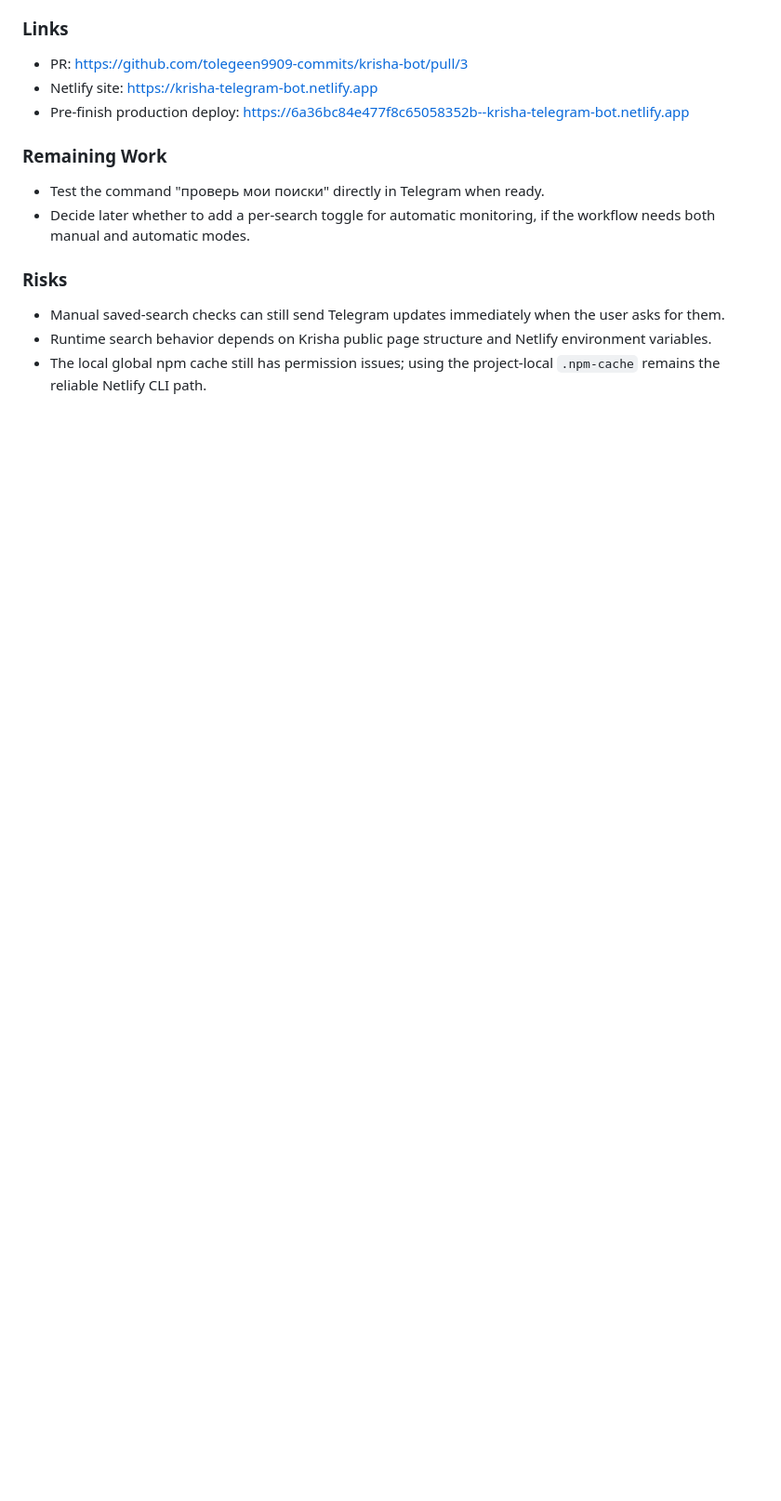
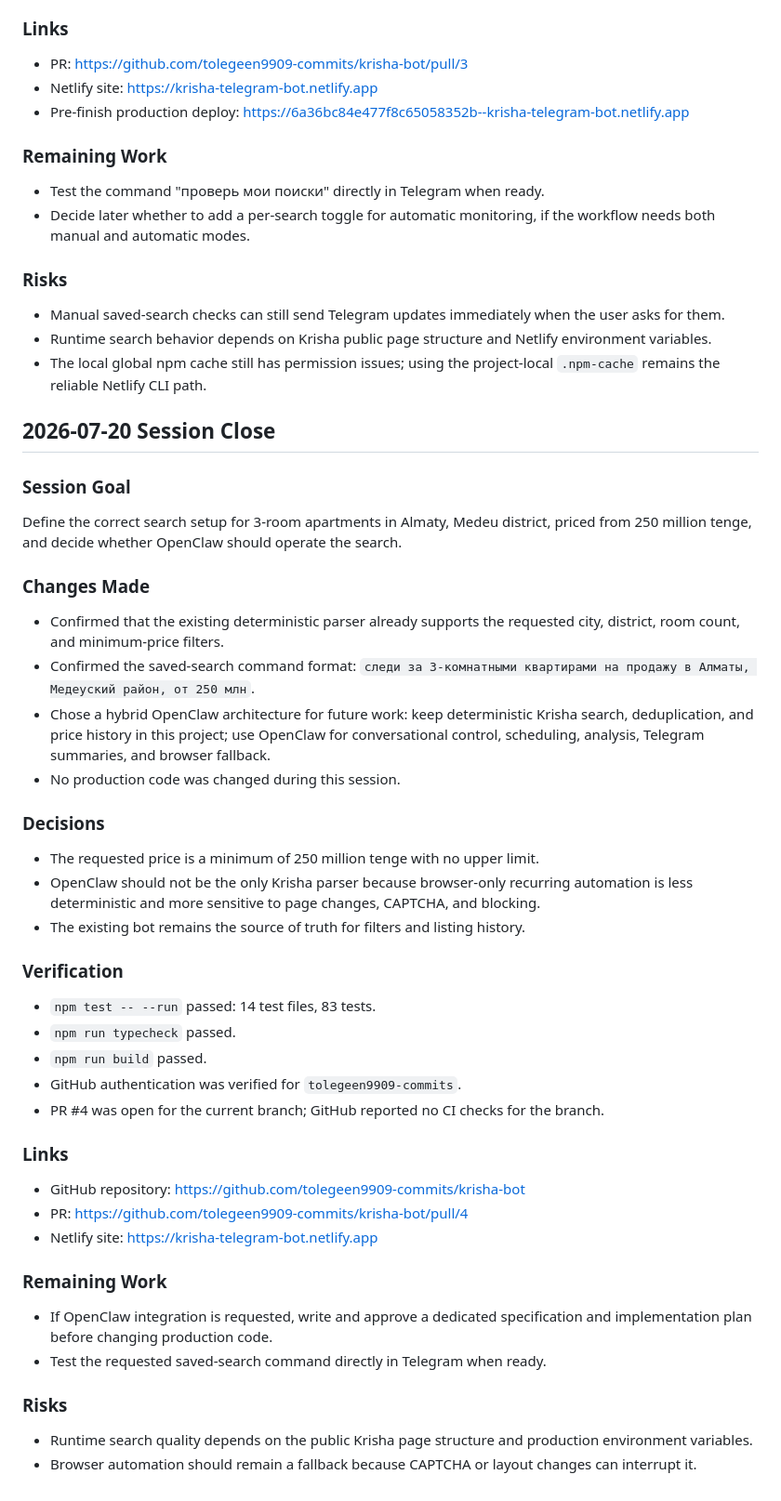
Before and after one commit to tolegeen9909-commits/krisha-bot, a Markdown page: memory.md, the part around the change. Shown at 93% size. Rendered like a GitHub page; blank space fills up the shorter version.

Commit message:
Record OpenClaw search architecture decision

```diff
--- a/memory.md
+++ b/memory.md
@@ -114,3 +114,46 @@ Fix saved-search behavior so the Telegram bot does not resend old Krisha listing
 - Manual saved-search checks can still send Telegram updates immediately when the user asks for them.
 - Runtime search behavior depends on Krisha public page structure and Netlify environment variables.
 - The local global npm cache still has permission issues; using the project-local `.npm-cache` remains the reliable Netlify CLI path.
+
+## 2026-07-20 Session Close
+
+### Session Goal
+
+Define the correct search setup for 3-room apartments in Almaty, Medeu district, priced from 250 million tenge, and decide whether OpenClaw should operate the search.
+
+### Changes Made
+
+- Confirmed that the existing deterministic parser already supports the requested city, district, room count, and minimum-price filters.
+- Confirmed the saved-search command format: `следи за 3-комнатными квартирами на продажу в Алматы, Медеуский район, от 250 млн`.
+- Chose a hybrid OpenClaw architecture for future work: keep deterministic Krisha search, deduplication, and price history in this project; use OpenClaw for conversational control, scheduling, analysis, Telegram summaries, and browser fallback.
+- No production code was changed during this session.
+
+### Decisions
+
+- The requested price is a minimum of 250 million tenge with no upper limit.
+- OpenClaw should not be the only Krisha parser because browser-only recurring automation is less deterministic and more sensitive to page changes, CAPTCHA, and blocking.
+- The existing bot remains the source of truth for filters and listing history.
+
+### Verification
+
+- `npm test -- --run` passed: 14 test files, 83 tests.
+- `npm run typecheck` passed.
+- `npm run build` passed.
+- GitHub authentication was verified for `tolegeen9909-commits`.
+- PR #4 was open for the current branch; GitHub reported no CI checks for the branch.
+
+### Links
+
+- GitHub repository: https://github.com/tolegeen9909-commits/krisha-bot
+- PR: https://github.com/tolegeen9909-commits/krisha-bot/pull/4
+- Netlify site: https://krisha-telegram-bot.netlify.app
+
+### Remaining Work
+
+- If OpenClaw integration is requested, write and approve a dedicated specification and implementation plan before changing production code.
+- Test the requested saved-search command directly in Telegram when ready.
+
+### Risks
+
+- Runtime search quality depends on the public Krisha page structure and production environment variables.
+- Browser automation should remain a fallback because CAPTCHA or layout changes can interrupt it.
```
